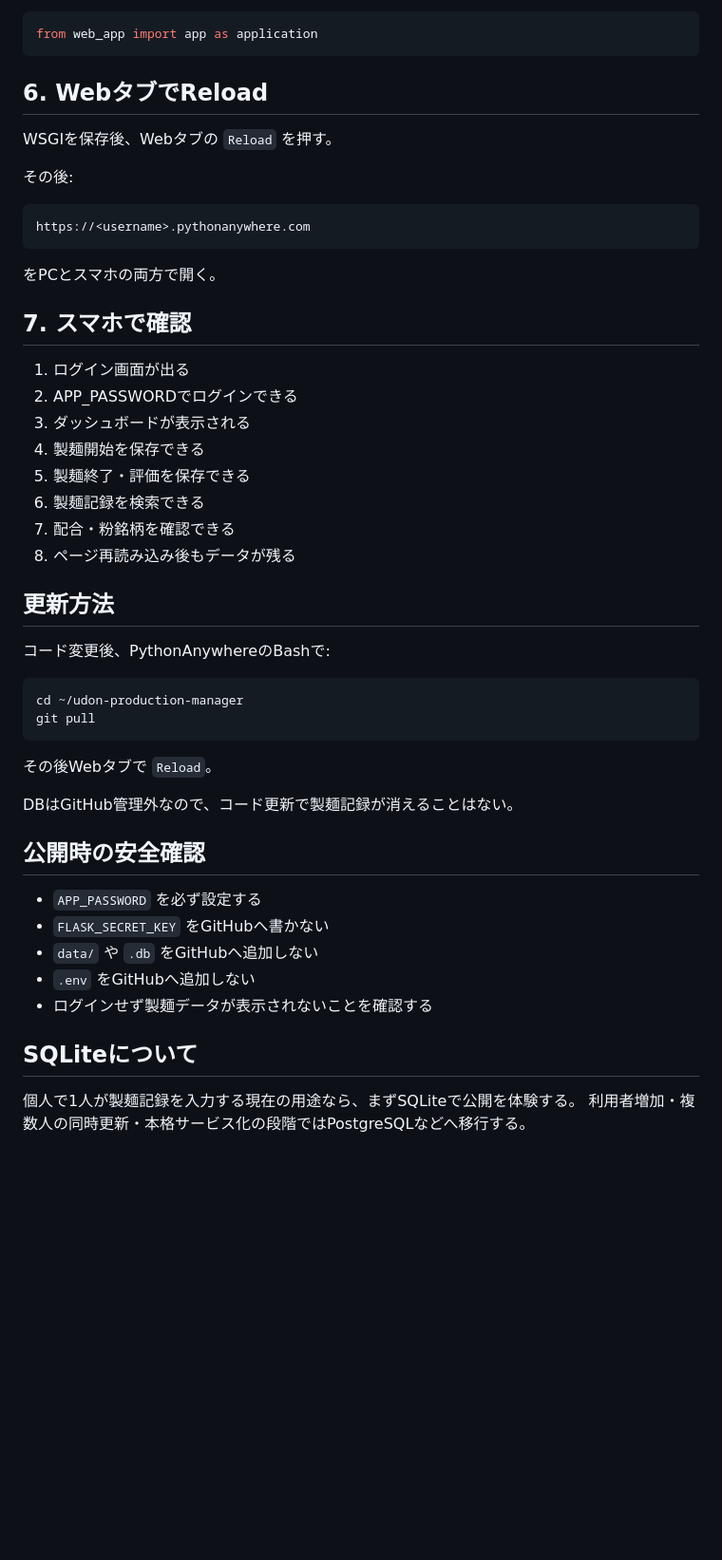
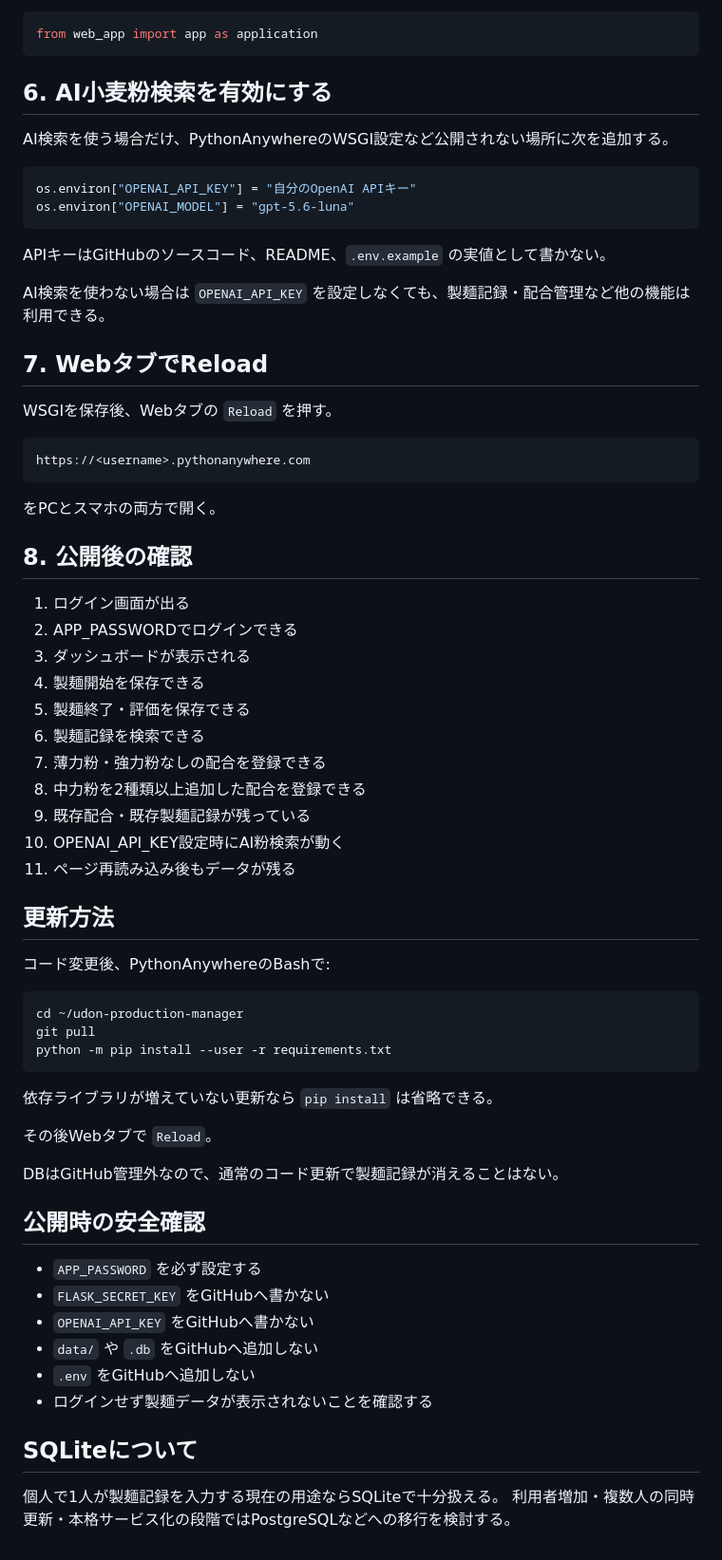
Before and after one commit to mihara2140-glitch/udon-production-manager, a Markdown page: DEPLOYMENT.md, the part around one of its changes. Shown at 95% size. Drawn GitHub-style; blank space fills up the shorter version.

````diff
--- a/DEPLOYMENT.md
+++ b/DEPLOYMENT.md
@@ -104,11 +89,22 @@ os.environ["UDON_DB_PATH"] = f"{project_home}/data/udon_manager.db"
 from web_app import app as application
 ```
 
-## 6. WebタブでReload
+## 6. AI小麦粉検索を有効にする
+
+AI検索を使う場合だけ、PythonAnywhereのWSGI設定など公開されない場所に次を追加する。
+
+```python
+os.environ["OPENAI_API_KEY"] = "自分のOpenAI APIキー"
+os.environ["OPENAI_MODEL"] = "gpt-5.6-luna"
+```
+
+APIキーはGitHubのソースコード、README、`.env.example` の実値として書かない。
+
+AI検索を使わない場合は `OPENAI_API_KEY` を設定しなくても、製麺記録・配合管理など他の機能は利用できる。
+
+## 7. WebタブでReload
 
 WSGIを保存後、Webタブの `Reload` を押す。
-
-その後:
 
 ```text
 https://<username>.pythonanywhere.com
@@ -116,7 +112,7 @@ https://<username>.pythonanywhere.com
 
 をPCとスマホの両方で開く。
 
-## 7. スマホで確認
+## 8. 公開後の確認
 
 1. ログイン画面が出る
 2. APP_PASSWORDでログインできる
@@ -124,8 +120,11 @@ https://<username>.pythonanywhere.com
 4. 製麺開始を保存できる
 5. 製麺終了・評価を保存できる
 6. 製麺記録を検索できる
-7. 配合・粉銘柄を確認できる
-8. ページ再読み込み後もデータが残る
+7. 薄力粉・強力粉なしの配合を登録できる
+8. 中力粉を2種類以上追加した配合を登録できる
+9. 既存配合・既存製麺記録が残っている
+10. OPENAI_API_KEY設定時にAI粉検索が動く
+11. ページ再読み込み後もデータが残る
 
 ## 更新方法
 
@@ -134,21 +133,25 @@ https://<username>.pythonanywhere.com
 ```bash
 cd ~/udon-production-manager
 git pull
+python -m pip install --user -r requirements.txt
 ```
+
+依存ライブラリが増えていない更新なら `pip install` は省略できる。
 
 その後Webタブで `Reload`。
 
-DBはGitHub管理外なので、コード更新で製麺記録が消えることはない。
+DBはGitHub管理外なので、通常のコード更新で製麺記録が消えることはない。
 
 ## 公開時の安全確認
 
 - `APP_PASSWORD` を必ず設定する
 - `FLASK_SECRET_KEY` をGitHubへ書かない
+- `OPENAI_API_KEY` をGitHubへ書かない
 - `data/` や `.db` をGitHubへ追加しない
 - `.env` をGitHubへ追加しない
 - ログインせず製麺データが表示されないことを確認する
 
 ## SQLiteについて
 
-個人で1人が製麺記録を入力する現在の用途なら、まずSQLiteで公開を体験する。
-利用者増加・複数人の同時更新・本格サービス化の段階ではPostgreSQLなどへ移行する。
+個人で1人が製麺記録を入力する現在の用途ならSQLiteで十分扱える。
+利用者増加・複数人の同時更新・本格サービス化の段階ではPostgreSQLなどへの移行を検討する。
````
Also changed, not shown: other parts of DEPLOYMENT.md (+15 -30 lines).
